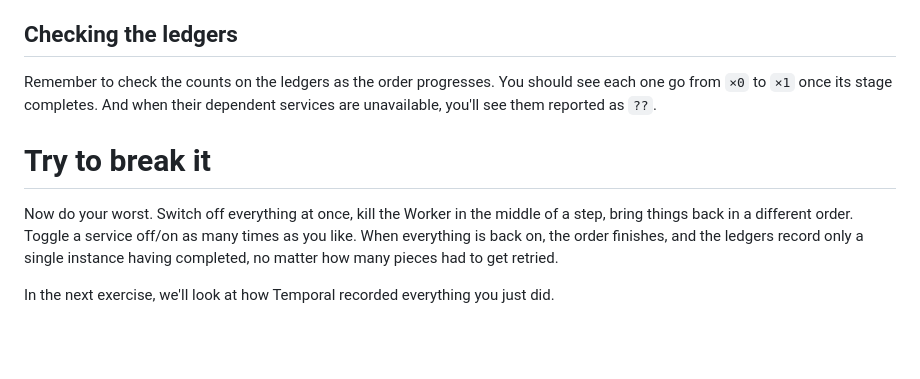
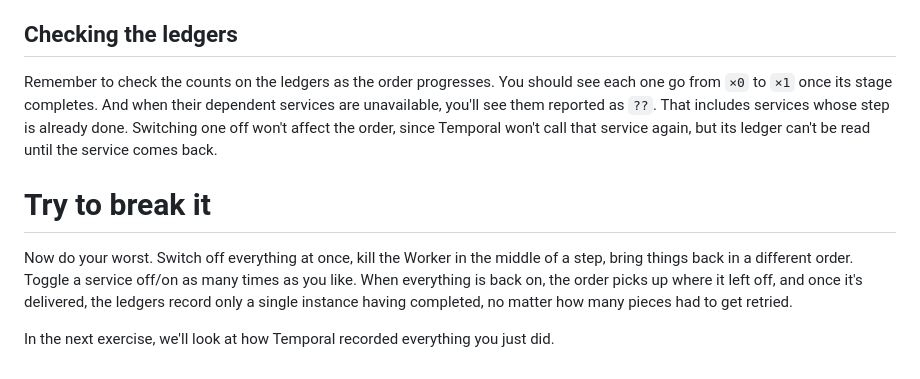
Before and after one commit to temporalio/edu-why-temporal-exercises, a Markdown page: instruqt/01-reliability/assignment.md, the part around the change printed below. GitHub-like rendering; blank space fills up the shorter version.

```diff
--- a/instruqt/01-reliability/assignment.md
+++ b/instruqt/01-reliability/assignment.md
@@ -88,11 +89,11 @@ However, once the order has been placed, the **Order app** is no longer required
 
 ## Checking the ledgers
 
-Remember to check the counts on the ledgers as the order progresses. You should see each one go from `×0` to `×1` once its stage completes. And when their dependent services are unavailable, you'll see them reported as `??`.
+Remember to check the counts on the ledgers as the order progresses. You should see each one go from `×0` to `×1` once its stage completes. And when their dependent services are unavailable, you'll see them reported as `??`. That includes services whose step is already done. Switching one off won't affect the order, since Temporal won't call that service again, but its ledger can't be read until the service comes back.
 
 # Try to break it
 
 Now do your worst. Switch off everything at once, kill the Worker in the middle of a step,
-bring things back in a different order. Toggle a service off/on as many times as you like. When everything is back on, the order finishes, and the ledgers record only a single instance having completed, no matter how many pieces had to get retried.
+bring things back in a different order. Toggle a service off/on as many times as you like. When everything is back on, the order picks up where it left off, and once it's delivered, the ledgers record only a single instance having completed, no matter how many pieces had to get retried.
 
 In the next exercise, we'll look at how Temporal recorded everything you just did.
```
Also changed, not shown: other parts of instruqt/01-reliability/assignment.md (+13 -12 lines), instruqt/02-insight/assignment.md (+14 -14 lines), instruqt/03-velocity/assignment.md (+7 -7 lines), instruqt/assets/panel-controls.png, instruqt/assets/panel-handled.png, instruqt/assets/panel-ledgers.png, instruqt/assets/panel-stages.png, instruqt/assets/panel-status.png, 6 other files.
